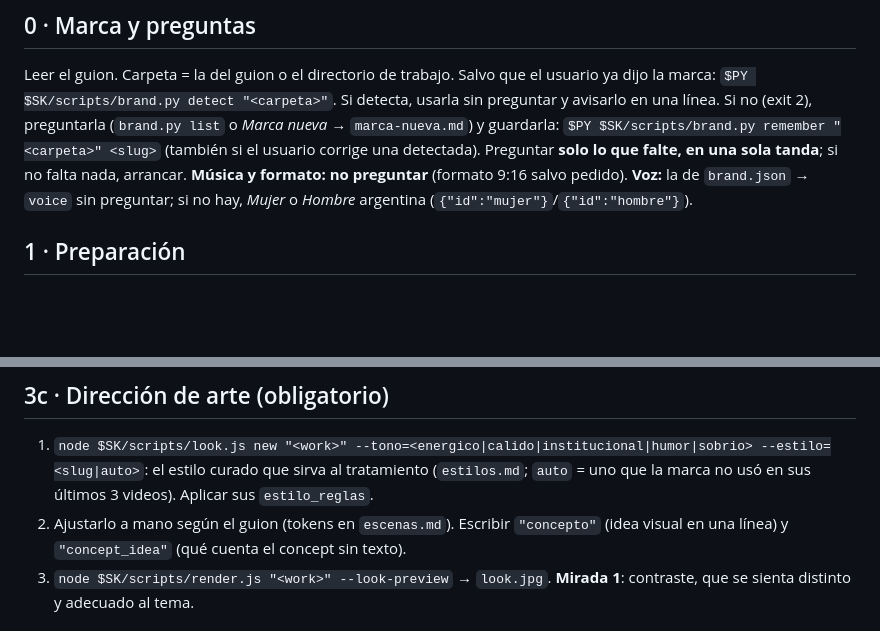
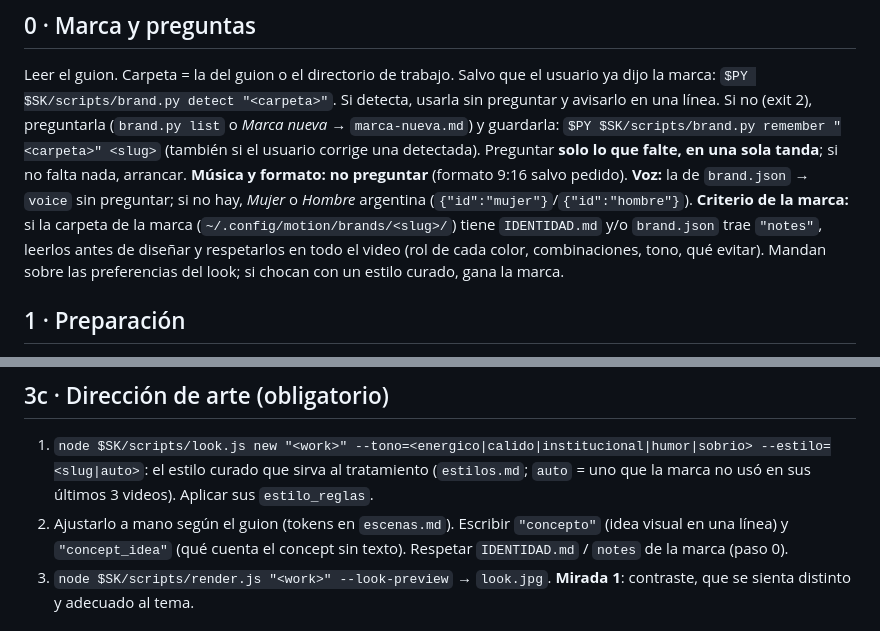
Before and after one commit to gustavopascaner/motion, a Markdown page: SKILL.md, 2 parts joined by grey strips. Drawn GitHub-style; blank space fills up the shorter version.

Commit message:
Leer IDENTIDAD.md y notes de la marca antes de diseñar
Co-Authored-By: Claude Opus 5.5 <noreply@anthropic.com>

```diff
--- a/SKILL.md
+++ b/SKILL.md
@@ -14,6 +14,7 @@ Leer solo si aplica: `marca-nueva.md` · `voces.md` (otra voz, ElevenLabs, `say`
 ## 0 · Marca y preguntas
 Leer el guion. Carpeta = la del guion o el directorio de trabajo. Salvo que el usuario ya dijo la marca: `$PY $SK/scripts/brand.py detect "<carpeta>"`. Si detecta, usarla sin preguntar y avisarlo en una línea. Si no (exit 2), preguntarla (`brand.py list` o *Marca nueva* → `marca-nueva.md`) y guardarla: `$PY $SK/scripts/brand.py remember "<carpeta>" <slug>` (también si el usuario corrige una detectada).
 Preguntar **solo lo que falte, en una sola tanda**; si no falta nada, arrancar. **Música y formato: no preguntar** (formato 9:16 salvo pedido). **Voz:** la de `brand.json` → `voice` sin preguntar; si no hay, *Mujer* o *Hombre* argentina (`{"id":"mujer"}`/`{"id":"hombre"}`).
+**Criterio de la marca:** si la carpeta de la marca (`~/.config/motion/brands/<slug>/`) tiene `IDENTIDAD.md` y/o `brand.json` trae `"notes"`, leerlos antes de diseñar y respetarlos en todo el video (rol de cada color, combinaciones, tono, qué evitar). Mandan sobre las preferencias del look; si chocan con un estilo curado, gana la marca.
 
 ## 1 · Preparación
 `NAME` en MAYÚSCULAS_CON_GUIONES; `work=<carpeta>/<NAME>_MOTION/.work`. `$PY $SK/scripts/timing.py start "<work>"` y `$PY $SK/scripts/doctor.py`. `<work>/config.json`:
@@ -37,7 +38,7 @@ Escribir **3 ideas madre de una línea** (metáfora visual que atraviese todo) y
 
 ## 3c · Dirección de arte (obligatorio)
 1. `node $SK/scripts/look.js new "<work>" --tono=<energico|calido|institucional|humor|sobrio> --estilo=<slug|auto>`: el estilo curado que sirva al tratamiento (`estilos.md`; `auto` = uno que la marca no usó en sus últimos 3 videos). Aplicar sus `estilo_reglas`.
-2. Ajustarlo a mano según el guion (tokens en `escenas.md`). Escribir `"concepto"` (idea visual en una línea) y `"concept_idea"` (qué cuenta el concept sin texto).
+2. Ajustarlo a mano según el guion (tokens en `escenas.md`). Escribir `"concepto"` (idea visual en una línea) y `"concept_idea"` (qué cuenta el concept sin texto). Respetar `IDENTIDAD.md` / `notes` de la marca (paso 0).
 3. `node $SK/scripts/render.js "<work>" --look-preview` → `look.jpg`. **Mirada 1**: contraste, que se sienta distinto y adecuado al tema.
 
 ## 4 · Storyboard → `<work>/story.js` + `<work>/scenes.js`
```
